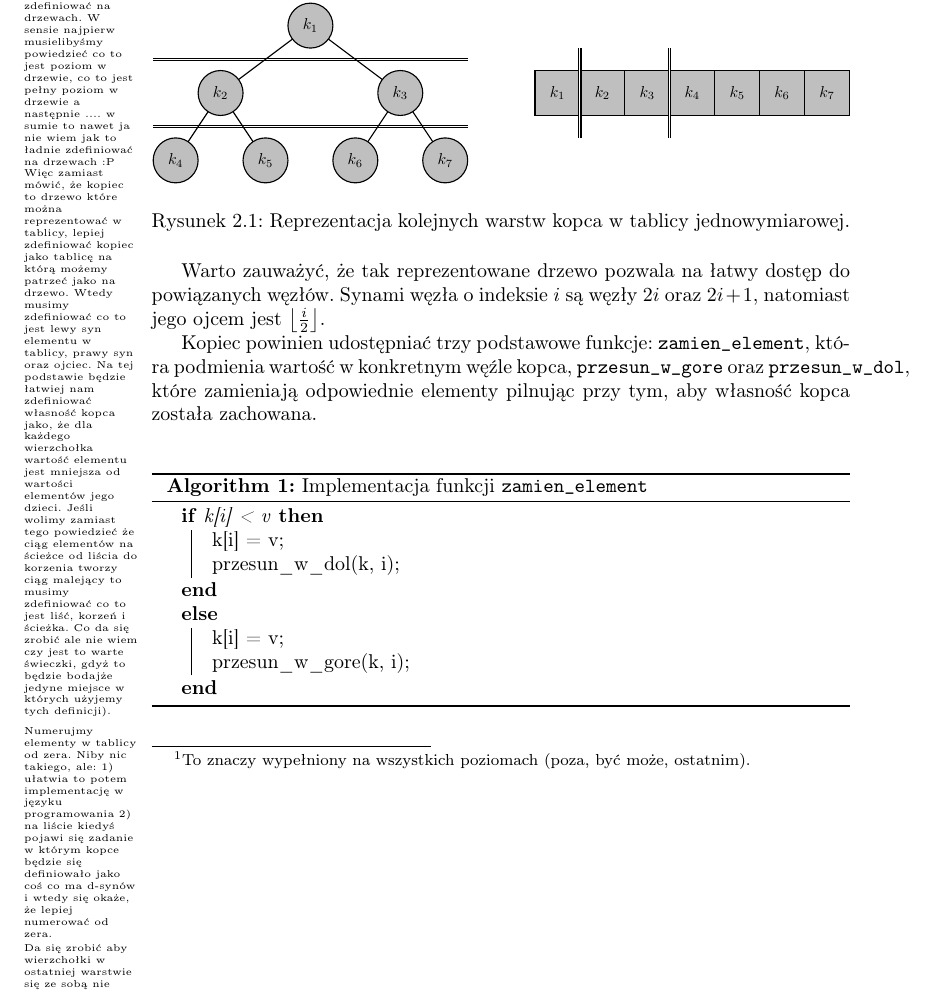
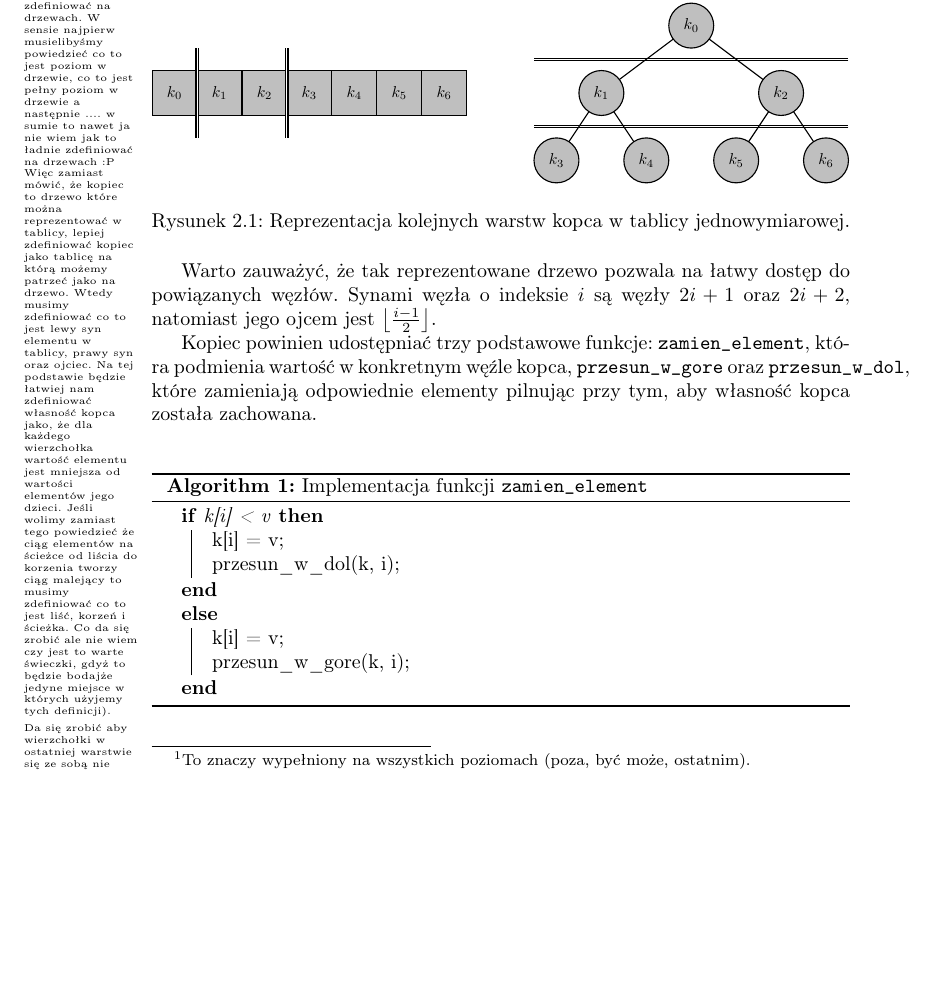
Before and after one commit to wesolyfoton/aisd-skrypt, a LaTeX book (skrypt.tex, which reads kopiec.tex, tikz/kopiec-warstwy.tikz): part of page 10 of 24, cut so that both start at the same text, the shorter picture padded with empty space. Compiled offline with pdfLaTeX.

Commit message:
Zmiana numeracji elemetów, wzorów oraz kolejności obrazków.
Zgodnie z komentarzami pod pull request #5.

```diff
--- a/kopiec.tex
+++ b/kopiec.tex
@@ -9,20 +9,17 @@ Wtedy musimy zdefiniować co to jest lewy syn elementu w tablicy, prawy syn oraz
 Na tej podstawie będzie łatwiej nam zdefiniować własność kopca jako, że dla każdego wierzchołka wartość elementu jest mniejsza od wartości elementów jego dzieci.
 Jeśli wolimy zamiast tego powiedzieć że ciąg elementów na ścieżce od liścia do korzenia tworzy ciąg malejący to musimy zdefiniować co to jest liść, korzeń i ścieżka.
 Co da się zrobić ale nie wiem czy jest to warte świeczki, gdyż to będzie bodajże jedyne miejsce w których użyjemy tych definicji).}
+
 Kopiec binarny to struktura danych, która reprezentowana jest jako prawie pełne drzewo binarne\footnote{To znaczy wypełniony na wszystkich poziomach (poza, być może, ostatnim).} i na której zachowana jest własność kopca.
 Kopiec przechowuje klucze, które tworzą ciąg uporządkowany.
 W przypadku kopca typu \emph{min} ścieżka prowadząca od dowolnego liścia do korzenia tworzy ciąg malejący.
 
 Kopce można w prosty sposób reprezentować w tablicy jednowymiarowej \textendash kolejne poziomy drzewa zapisywane są po sobie.
 
-\comment{Numerujmy elementy w tablicy od zera.
-Niby nic takiego, ale:
-1) ułatwia to potem implementację w języku programowania
-2) na liście kiedyś pojawi się zadanie w którym kopce będzie się definiowało jako coś co ma d-synów i wtedy się okaże, że lepiej numerować od zera.}
 \tizkboxwithcaption{tikz/kopiec-warstwy.tikz}{Reprezentacja kolejnych warstw kopca w tablicy jednowymiarowej.}
 
 Warto zauważyć, że tak reprezentowane drzewo pozwala na łatwy dostęp do powiązanych węzłów.
-Synami węzła o indeksie $i$ są węzły $2i$ oraz $2i + 1$, natomiast jego ojcem jest $\left\lfloor \frac{i}{2} \right\rfloor$.
+Synami węzła o indeksie $i$ są węzły $2i+1$ oraz $2i + 2$, natomiast jego ojcem jest $\left\lfloor \frac{i-1}{2} \right\rfloor$.
 
 Kopiec powinien udostępniać trzy podstawowe funkcje: \texttt{zamien\_element}, która podmienia wartość w konkretnym węźle kopca, \texttt{przesun\_w\_gore} oraz \texttt{przesun\_w\_dol}, które zamieniają odpowiednie elementy pilnując przy tym, aby własność kopca została zachowana.
 
--- a/tikz/kopiec-warstwy.tikz
+++ b/tikz/kopiec-warstwy.tikz
@@ -1,4 +1,15 @@
 \begin{tikzpicture}
+
+\draw[fill=black!25, line width=.25mm] (-13.5,-0.5) rectangle (-12.5,-1.5) node[pos=.5] {$k_0$};
+\draw[fill=black!25, line width=.25mm] (-12.5,-0.5) rectangle (-11.5,-1.5) node[pos=.5] {$k_1$};
+\draw[fill=black!25, line width=.25mm] (-11.5,-0.5) rectangle (-10.5,-1.5) node[pos=.5] {$k_2$};
+\draw[fill=black!25, line width=.25mm] (-10.5,-0.5) rectangle (-9.5,-1.5) node[pos=.5] {$k_3$};
+\draw[fill=black!25, line width=.25mm] (-9.5,-0.5)  rectangle (-8.5,-1.5) node[pos=.5] {$k_4$};
+\draw[fill=black!25, line width=.25mm] (-8.5,-0.5)  rectangle (-7.5,-1.5) node[pos=.5] {$k_5$};
+\draw[fill=black!25, line width=.25mm] (-7.5,-0.5)  rectangle (-6.5,-1.5) node[pos=.5] {$k_6$};
+
+\draw[double, line width=.25mm] (-10.5,0) -- (-10.5,-2);
+\draw[double, line width=.25mm] (-12.5,0) -- (-12.5,-2);
 
 \draw[double, line width=.25mm] (2,-1.75) -- (-5,-1.75);
 \draw[double, line width=.25mm] (2,-0.25) -- (-5,-0.25);
@@ -10,24 +21,14 @@
 \draw[line width=.25mm] (-4.5,-2.5) -- (-3.5,-1);
 \draw[line width=.25mm] (0.5,-1) -- (-1.5,0.5);
 
-\draw[fill=black!25, line width=.25mm]  (-1.5,0.5) ellipse (0.5 and 0.5) node {$k_1$};
-\draw[fill=black!25, line width=.25mm]  (-2.5,-2.5) ellipse (0.5 and 0.5) node {$k_5$};
-\draw[fill=black!25, line width=.25mm]  (0.5,-1) ellipse (0.5 and 0.5) node {$k_3$};
-\draw[fill=black!25, line width=.25mm]  (-0.5,-2.5) ellipse (0.5 and 0.5) node {$k_6$};
-\draw[fill=black!25, line width=.25mm]  (1.5,-2.5) ellipse (0.5 and 0.5) node {$k_7$};
-\draw[fill=black!25, line width=.25mm]  (-4.5,-2.5) ellipse (0.5 and 0.5) node {$k_4$};
-\draw[fill=black!25, line width=.25mm]  (-3.5,-1) ellipse (0.5 and 0.5) node {$k_2$};
-
-\draw[fill=black!25, line width=.25mm] (3.5,-0.5) rectangle (4.5,-1.5) node[pos=.5] {$k_1$};
-\draw[fill=black!25, line width=.25mm] (4.5,-0.5) rectangle (5.5,-1.5) node[pos=.5] {$k_2$};
-\draw[fill=black!25, line width=.25mm] (5.5,-0.5) rectangle (6.5,-1.5) node[pos=.5] {$k_3$};
-\draw[fill=black!25, line width=.25mm] (6.5,-0.5) rectangle (7.5,-1.5) node[pos=.5] {$k_4$};
-\draw[fill=black!25, line width=.25mm] (7.5,-0.5) rectangle (8.5,-1.5) node[pos=.5] {$k_5$};
-\draw[fill=black!25, line width=.25mm] (8.5,-0.5) rectangle (9.5,-1.5) node[pos=.5] {$k_6$};
-\draw[fill=black!25, line width=.25mm] (9.5,-0.5) rectangle (10.5,-1.5) node[pos=.5] {$k_7$};
+\draw[fill=black!25, line width=.25mm]  (-1.5,0.5) ellipse (0.5 and 0.5) node {$k_0$};
+\draw[fill=black!25, line width=.25mm]  (-2.5,-2.5) ellipse (0.5 and 0.5) node {$k_4$};
+\draw[fill=black!25, line width=.25mm]  (0.5,-1) ellipse (0.5 and 0.5) node {$k_2$};
+\draw[fill=black!25, line width=.25mm]  (-0.5,-2.5) ellipse (0.5 and 0.5) node {$k_5$};
+\draw[fill=black!25, line width=.25mm]  (1.5,-2.5) ellipse (0.5 and 0.5) node {$k_6$};
+\draw[fill=black!25, line width=.25mm]  (-4.5,-2.5) ellipse (0.5 and 0.5) node {$k_3$};
+\draw[fill=black!25, line width=.25mm]  (-3.5,-1) ellipse (0.5 and 0.5) node {$k_1$};
 
 
-\draw[double, line width=.25mm] (6.5,0) -- (6.5,-2);
-\draw[double, line width=.25mm] (4.5,0) -- (4.5,-2);
 
 \end{tikzpicture}
```
Also changed, not shown: skrypt.pdf.
